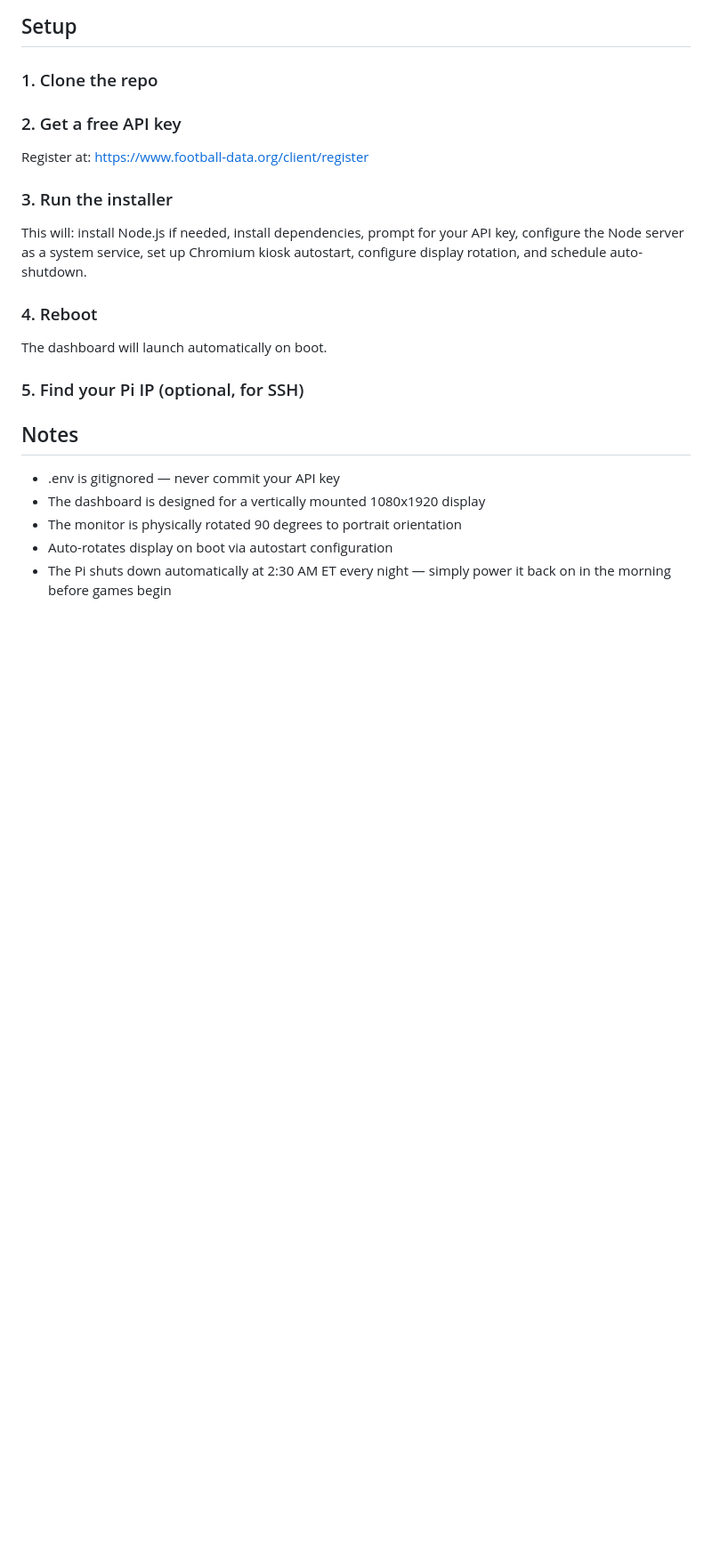
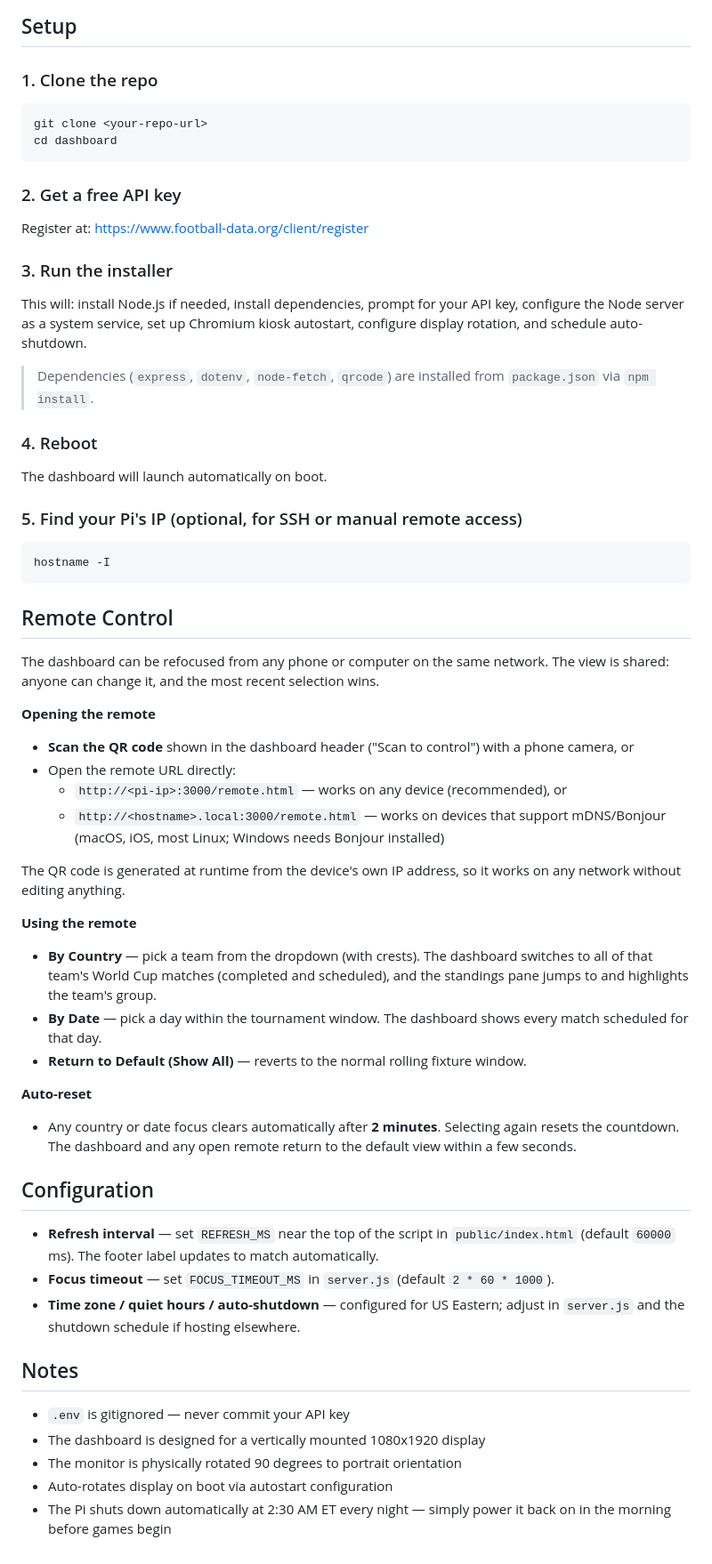
Before and after one commit to romancosta/wc-2026-dashboard, a Markdown page: README.md, the part around the change printed below. Shown: that part at 89% size. Drawn GitHub-style; blank space fills up the shorter version.

````diff
--- a/README.md
+++ b/README.md
@@ -33,7 +39,10 @@ The dashboard is designed for a vertically mounted display. The monitor is physi
 ## Setup
 
 ### 1. Clone the repo
-
+```bash
+git clone <your-repo-url>
+cd dashboard
+```
 
 ### 2. Get a free API key
 Register at: https://www.football-data.org/client/register
@@ -42,15 +51,44 @@ Register at: https://www.football-data.org/client/register
 
 This will: install Node.js if needed, install dependencies, prompt for your API key, configure the Node server as a system service, set up Chromium kiosk autostart, configure display rotation, and schedule auto-shutdown.
 
+> Dependencies (`express`, `dotenv`, `node-fetch`, `qrcode`) are installed from `package.json` via `npm install`.
+
 ### 4. Reboot
 
 The dashboard will launch automatically on boot.
 
-### 5. Find your Pi IP (optional, for SSH)
+### 5. Find your Pi's IP (optional, for SSH or manual remote access)
+```bash
+hostname -I
+```
 
+## Remote Control
+
+The dashboard can be refocused from any phone or computer on the same network. The view is shared: anyone can change it, and the most recent selection wins.
+
+**Opening the remote**
+- **Scan the QR code** shown in the dashboard header ("Scan to control") with a phone camera, or
+- Open the remote URL directly:
+  - `http://<pi-ip>:3000/remote.html` — works on any device (recommended), or
+  - `http://<hostname>.local:3000/remote.html` — works on devices that support mDNS/Bonjour (macOS, iOS, most Linux; Windows needs Bonjour installed)
+
+The QR code is generated at runtime from the device's own IP address, so it works on any network without editing anything.
+
+**Using the remote**
+- **By Country** — pick a team from the dropdown (with crests). The dashboard switches to all of that team's World Cup matches (completed and scheduled), and the standings pane jumps to and highlights the team's group.
+- **By Date** — pick a day within the tournament window. The dashboard shows every match scheduled for that day.
+- **Return to Default (Show All)** — reverts to the normal rolling fixture window.
+
+**Auto-reset**
+- Any country or date focus clears automatically after **2 minutes**. Selecting again resets the countdown. The dashboard and any open remote return to the default view within a few seconds.
+
+## Configuration
+- **Refresh interval** — set `REFRESH_MS` near the top of the script in `public/index.html` (default `60000` ms). The footer label updates to match automatically.
+- **Focus timeout** — set `FOCUS_TIMEOUT_MS` in `server.js` (default `2 * 60 * 1000`).
+- **Time zone / quiet hours / auto-shutdown** — configured for US Eastern; adjust in `server.js` and the shutdown schedule if hosting elsewhere.
 
 ## Notes
-- .env is gitignored — never commit your API key
+- `.env` is gitignored — never commit your API key
 - The dashboard is designed for a vertically mounted 1080x1920 display
 - The monitor is physically rotated 90 degrees to portrait orientation
 - Auto-rotates display on boot via autostart configuration
````
Also changed, not shown: other parts of README.md (+8 -2 lines), dashboard-screenshot.png (added), 5 other files.
